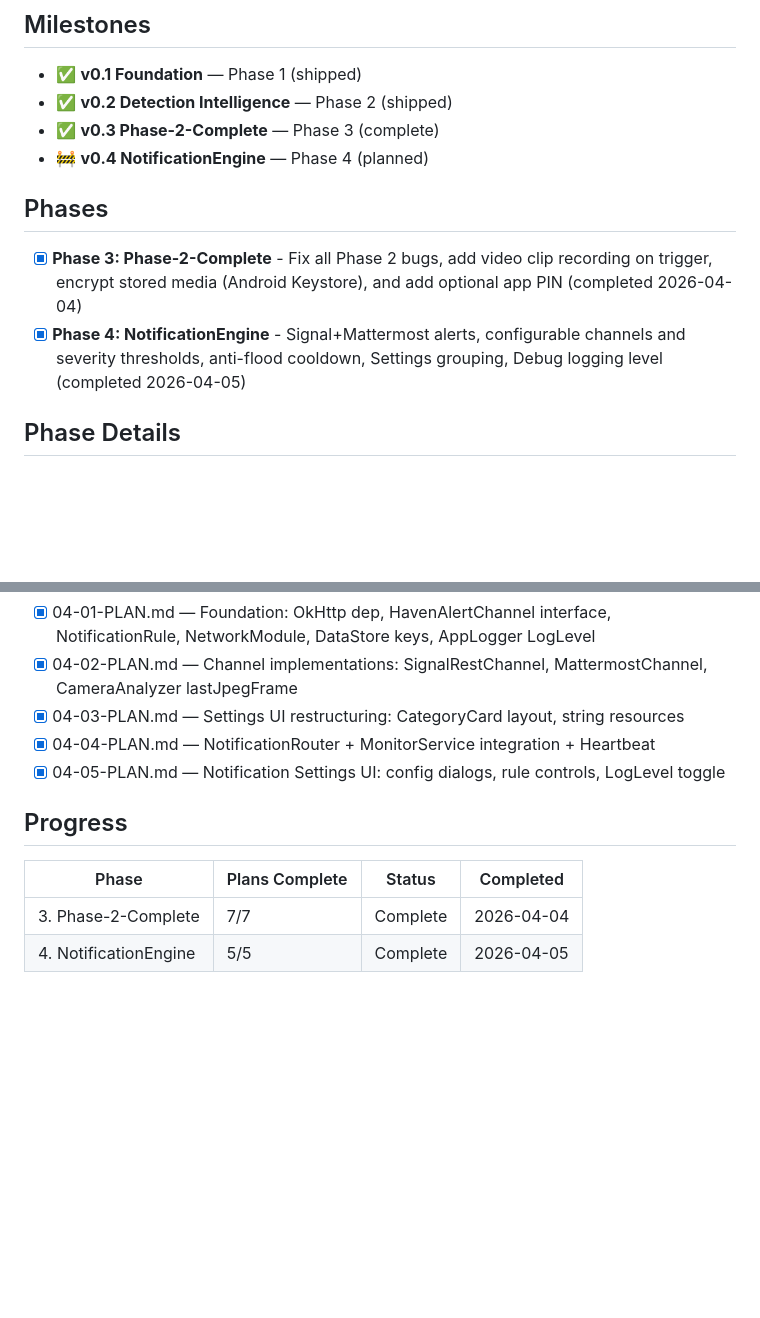
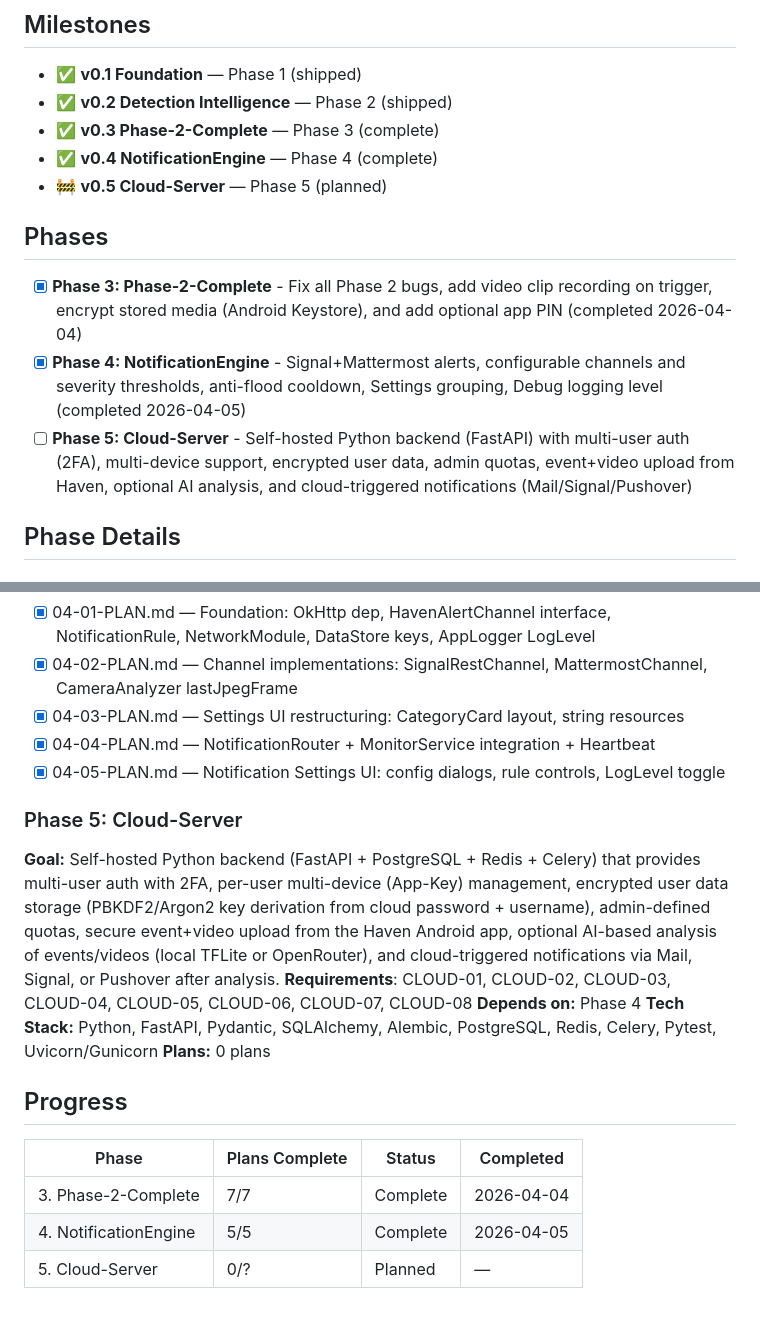
Before and after one commit to robbyFux/Haven-2.0, a Markdown page: .planning/ROADMAP.md, 2 parts joined by grey strips. Rendered like a GitHub page; blank space fills up the shorter version.

```diff
--- a/.planning/ROADMAP.md
+++ b/.planning/ROADMAP.md
@@ -12,12 +12,14 @@ an optional app PIN. One phase delivers a fully secured, fully functional monito
 - ✅ **v0.1 Foundation** — Phase 1 (shipped)
 - ✅ **v0.2 Detection Intelligence** — Phase 2 (shipped)
 - ✅ **v0.3 Phase-2-Complete** — Phase 3 (complete)
-- 🚧 **v0.4 NotificationEngine** — Phase 4 (planned)
+- ✅ **v0.4 NotificationEngine** — Phase 4 (complete)
+- 🚧 **v0.5 Cloud-Server** — Phase 5 (planned)
 
 ## Phases
 
 - [x] **Phase 3: Phase-2-Complete** - Fix all Phase 2 bugs, add video clip recording on trigger, encrypt stored media (Android Keystore), and add optional app PIN (completed 2026-04-04)
 - [x] **Phase 4: NotificationEngine** - Signal+Mattermost alerts, configurable channels and severity thresholds, anti-flood cooldown, Settings grouping, Debug logging level (completed 2026-04-05)
+- [ ] **Phase 5: Cloud-Server** - Self-hosted Python backend (FastAPI) with multi-user auth (2FA), multi-device support, encrypted user data, admin quotas, event+video upload from Haven, optional AI analysis, and cloud-triggered notifications (Mail/Signal/Pushover)
 
 ## Phase Details
 
@@ -64,9 +66,18 @@ Plans:
 - [x] 04-04-PLAN.md — NotificationRouter + MonitorService integration + Heartbeat
 - [x] 04-05-PLAN.md — Notification Settings UI: config dialogs, rule controls, LogLevel toggle
 
+### Phase 5: Cloud-Server
+
+**Goal:** Self-hosted Python backend (FastAPI + PostgreSQL + Redis + Celery) that provides multi-user auth with 2FA, per-user multi-device (App-Key) management, encrypted user data storage (PBKDF2/Argon2 key derivation from cloud password + username), admin-defined quotas, secure event+video upload from the Haven Android app, optional AI-based analysis of events/videos (local TFLite or OpenRouter), and cloud-triggered notifications via Mail, Signal, or Pushover after analysis.
+**Requirements**: CLOUD-01, CLOUD-02, CLOUD-03, CLOUD-04, CLOUD-05, CLOUD-06, CLOUD-07, CLOUD-08
+**Depends on:** Phase 4
+**Tech Stack:** Python, FastAPI, Pydantic, SQLAlchemy, Alembic, PostgreSQL, Redis, Celery, Pytest, Uvicorn/Gunicorn
+**Plans:** 0 plans
+
 ## Progress
 
 | Phase | Plans Complete | Status | Completed |
 |-------|----------------|--------|-----------|
 | 3. Phase-2-Complete | 7/7 | Complete   | 2026-04-04 |
 | 4. NotificationEngine | 5/5 | Complete   | 2026-04-05 |
+| 5. Cloud-Server | 0/? | Planned | — |
```
Also changed, not shown: .planning/REQUIREMENTS.md (+25 -5 lines), 1 other file.
